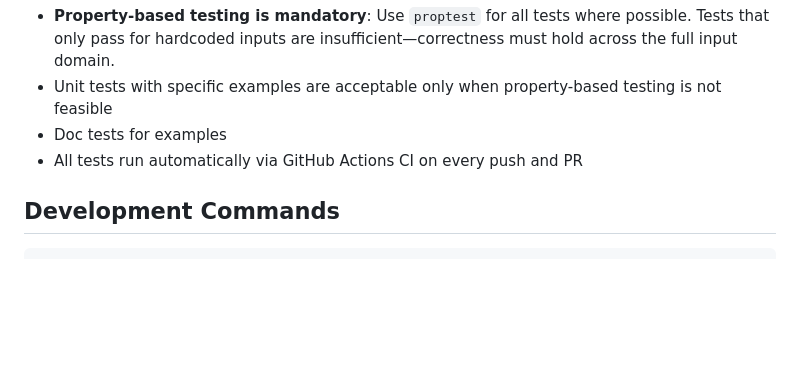
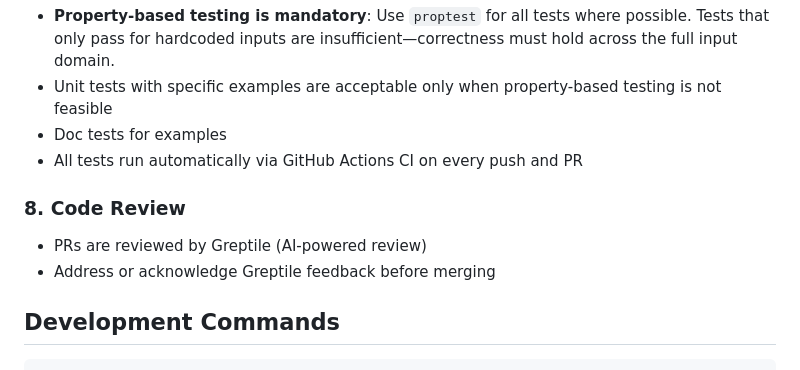
Before and after one commit to DevonMorris/clifford, a Markdown page: CLAUDE.md, the part around the change. Drawn GitHub-style; blank space fills up the shorter version.

Commit message:
docs: add Greptile code review to project principles (#6)
Co-authored-by: Claude Opus 4.5 <noreply@anthropic.com>

````diff
--- a/CLAUDE.md
+++ b/CLAUDE.md
@@ -48,6 +48,10 @@ A Rust library for Geometric Algebra (Clifford Algebra).
 - Doc tests for examples
 - All tests run automatically via GitHub Actions CI on every push and PR
 
+### 8. Code Review
+- PRs are reviewed by Greptile (AI-powered review)
+- Address or acknowledge Greptile feedback before merging
+
 ## Development Commands
 
 ```bash
````
